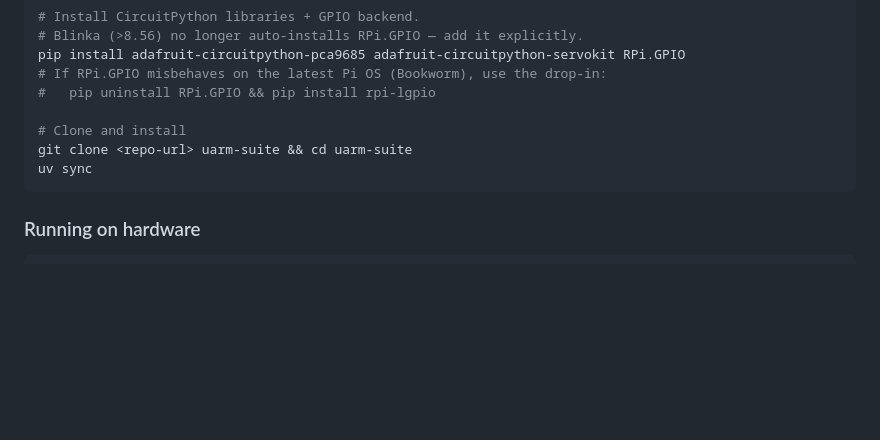
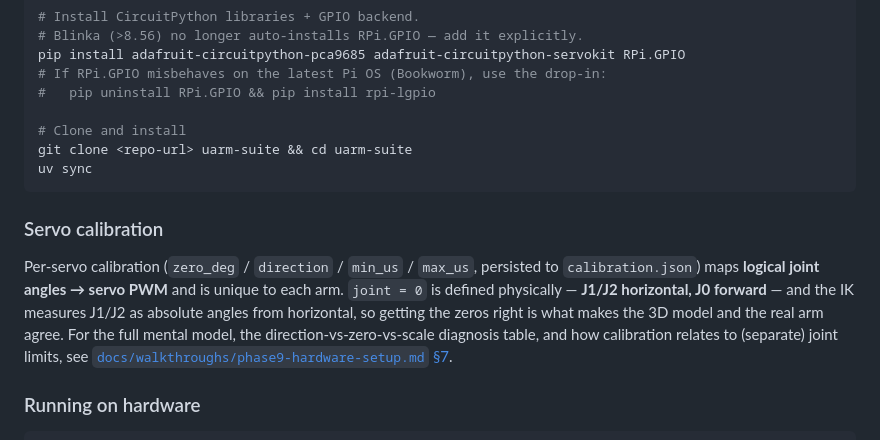
Before and after one commit to mazelb/uarm-suite, a Markdown page: README.md, the part around the change. GitHub-like rendering; blank space fills up the shorter version.

````diff
--- a/README.md
+++ b/README.md
@@ -112,6 +112,17 @@ git clone <repo-url> uarm-suite && cd uarm-suite
 uv sync
 ```
 
+### Servo calibration
+
+Per-servo calibration (`zero_deg` / `direction` / `min_us` / `max_us`, persisted
+to `calibration.json`) maps **logical joint angles → servo PWM** and is unique to
+each arm. `joint = 0` is defined physically — **J1/J2 horizontal, J0 forward** —
+and the IK measures J1/J2 as absolute angles from horizontal, so getting the
+zeros right is what makes the 3D model and the real arm agree. For the full
+mental model, the direction-vs-zero-vs-scale diagnosis table, and how calibration
+relates to (separate) joint limits, see
+[`docs/walkthroughs/phase9-hardware-setup.md` §7](docs/walkthroughs/phase9-hardware-setup.md).
+
 ### Running on hardware
 
 ```bash
````
Also changed, not shown: docs/walkthroughs/phase9-hardware-setup.md (+101 -5 lines).
